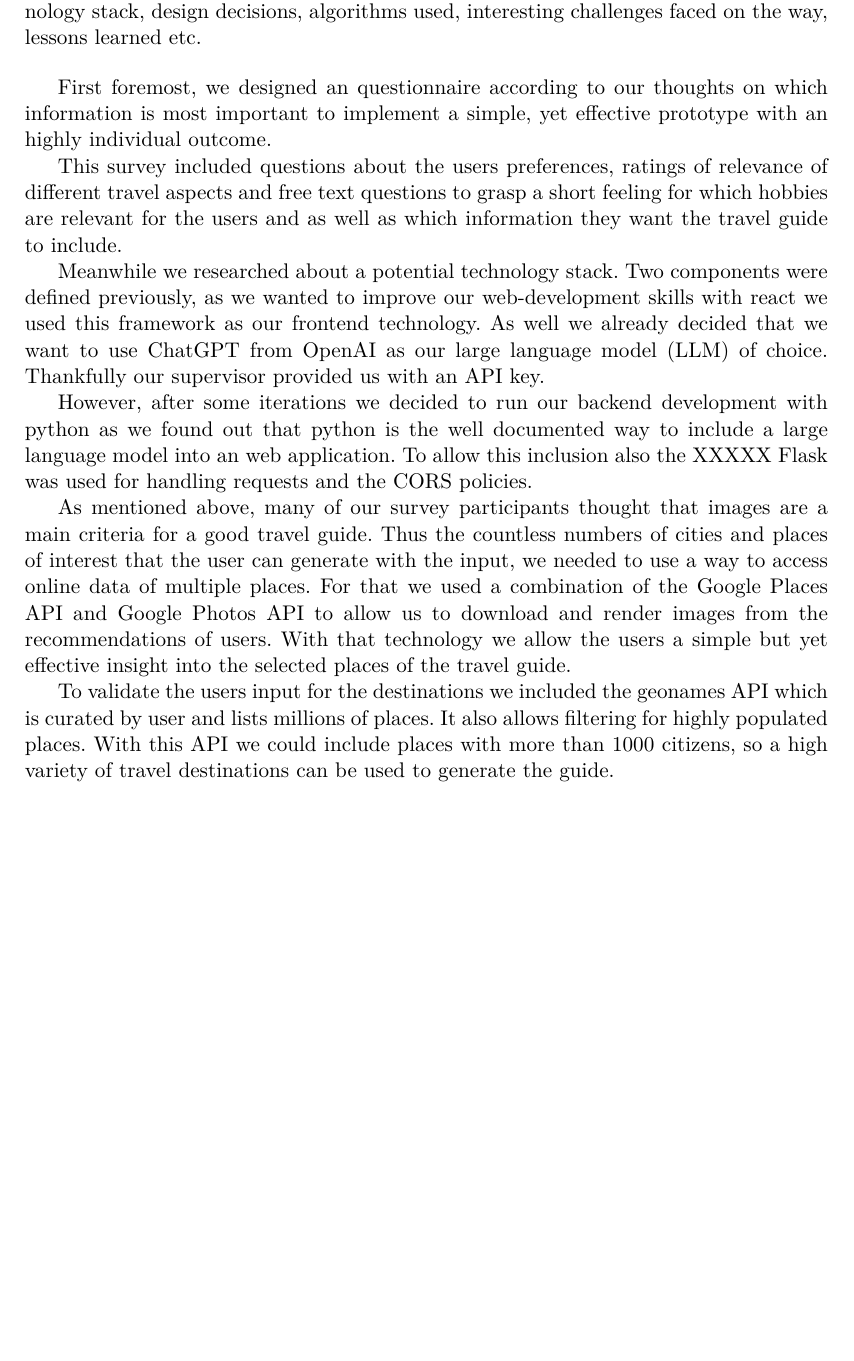
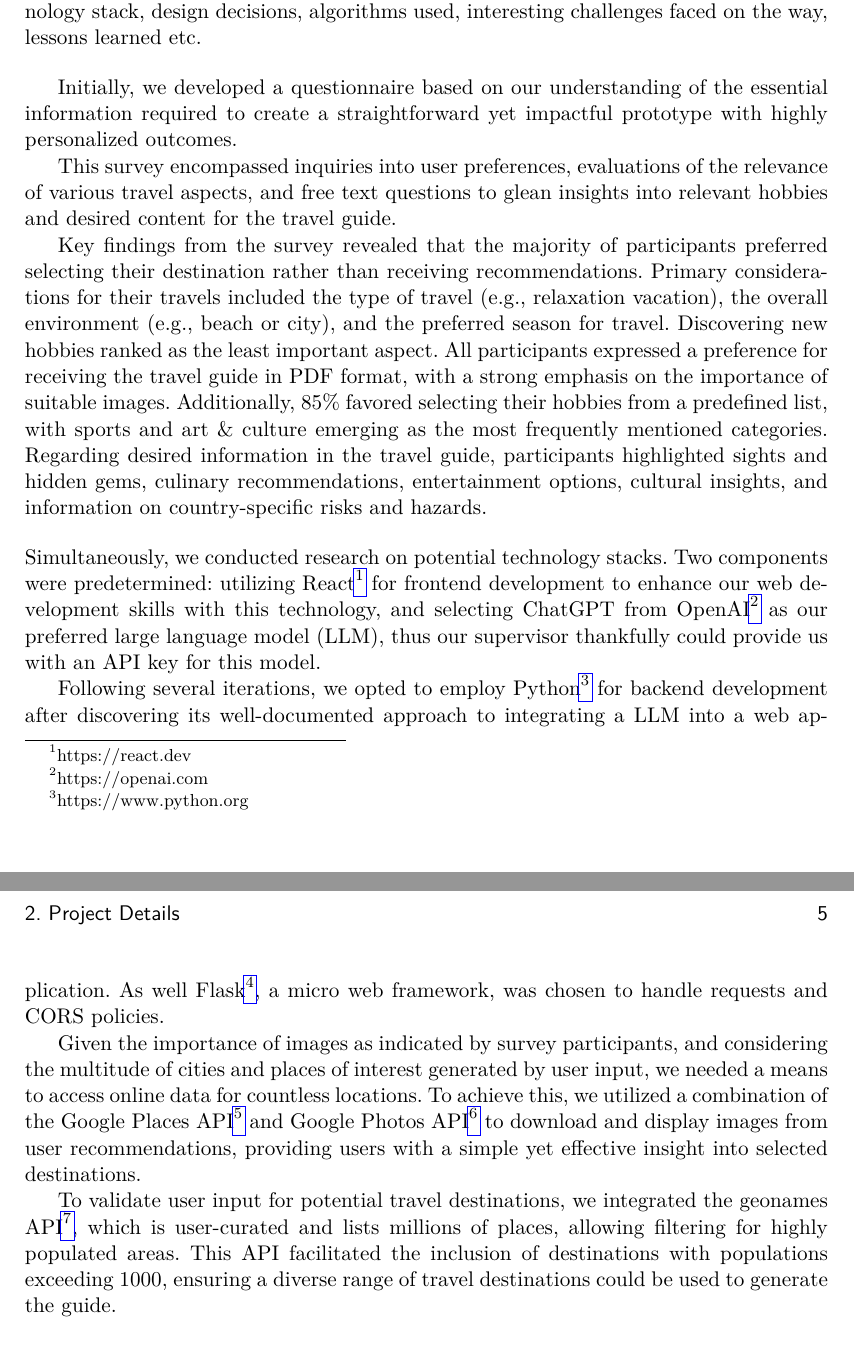
Before and after one commit to LeitnerVeronika/Report_GuideGuru, a LaTeX thesis (main.tex): part of page 4 of 8 before the commit and two parts of pages 4 and 5 of 9 after it, the two joined at a grey line, cut so that both start at the same text, the shorter picture padded with empty space. Compiled offline with pdfLaTeX.

Commit message:
Paraphrase Project Details

```diff
--- a/main.tex
+++ b/main.tex
@@ -72,21 +72,32 @@ faced on the way, lessons learned \etc
 
 \bigskip
 
-First foremost, we designed an questionnaire according to our thoughts on which information is most important to implement a simple, yet effective prototype with an highly individual outcome.
+Initially, we developed a questionnaire based on our understanding of the essential information required to create a straightforward yet impactful prototype with highly personalized outcomes.
 
-This survey included questions about the users preferences, ratings of relevance of different travel aspects and free text questions to grasp a short feeling for which hobbies are relevant for the users and as well as which information they want the travel guide to include.
+This survey encompassed inquiries into user preferences, evaluations of the relevance of various travel aspects, and free text questions to glean insights into relevant hobbies and desired content for the travel guide.
 
-%document the results of the survey
+Key findings from the survey revealed that the majority of participants preferred selecting their destination rather than receiving recommendations. Primary considerations for their travels included the type of travel (\eg, relaxation vacation), the overall environment (\eg, beach or city), and the preferred season for travel. Discovering new hobbies ranked as the least important aspect. All participants expressed a preference for receiving the travel guide in PDF format, with a strong emphasis on the importance of suitable images. Additionally, 85\% favored selecting their hobbies from a predefined list, with sports and art \& culture emerging as the most frequently mentioned categories. Regarding desired information in the travel guide, participants highlighted sights and hidden gems, culinary recommendations, entertainment options, cultural insights, and information on country-specific risks and hazards.
 
-Meanwhile we researched about a potential technology stack. Two components were defined previously, as we wanted to improve our web-development skills with react we used this framework as our frontend technology. As well we already decided that we want to use ChatGPT from OpenAI as our large language model (LLM) of choice. Thankfully our supervisor provided us with an API key.
+\bigskip
+\noindent Simultaneously, we conducted research on potential technology stacks. Two components were predetermined: utilizing React\footnote{https://react.dev} for frontend development to enhance our web development skills with this technology, and selecting ChatGPT from OpenAI\footnote{https://openai.com} as our preferred large language model (LLM), thus our supervisor thankfully could provide us with an API key for this model.
 
-However, after some iterations we decided to run our backend development with python as we found out that python is the well documented way to include a large language model into an web application. To allow this inclusion also the XXXXX Flask was used for handling requests and the CORS policies.
+Following several iterations, we opted to employ Python\footnote{https://www.python.org} for backend development after discovering its well-documented approach to integrating a LLM into a web application. As well Flask\footnote{https://flask.palletsprojects.com/en/3.0.x/}, a micro web framework, was chosen to handle requests and CORS policies.
 
-As mentioned above, many of our survey participants thought that images are a main criteria for a good travel guide. Thus the countless numbers of cities and places of interest that the user can generate with the input, we needed to use a way to access online data of multiple places. For that we used a combination of the Google Places API and Google Photos API to allow us to download and render images from the recommendations of users. With that technology we allow the users a simple but yet effective insight into the selected places of the travel guide.
+Given the importance of images as indicated by survey participants, and considering the multitude of cities and places of interest generated by user input, we needed a means to access online data for countless locations. To achieve this, we utilized a combination of the Google Places API\footnote{https://developers.google.com/maps/documentation/places/web-service/overview?hl=de} and Google Photos API\footnote{https://developers.google.com/photos?hl=de} to download and display images from user recommendations, providing users with a simple yet effective insight into selected destinations.
 
-To validate the users input for the destinations we included the geonames API which is curated by user and lists millions of places. It also allows filtering for highly populated places. With this API we could include places with more than 1000 citizens, so a high variety of travel destinations can be used to generate the guide.
+To validate user input for potential travel destinations, we integrated the geonames API\footnote{https://www.geonames.org}, which is user-curated and lists millions of places, allowing filtering for highly populated areas. This API facilitated the inclusion of destinations with populations exceeding 1000, ensuring a diverse range of travel destinations could be used to generate the guide.
 
+% Mockup
 
+% First prototype
+
+% User Testing
+
+% Final prototype
+
+% Challenges faced
+
+% Lessions Learned
 
 
 %%%-----------------------------------------------------------------------------
```
Also changed, not shown: main.pdf, main.tex (2 more changed lines), 4 other files.
